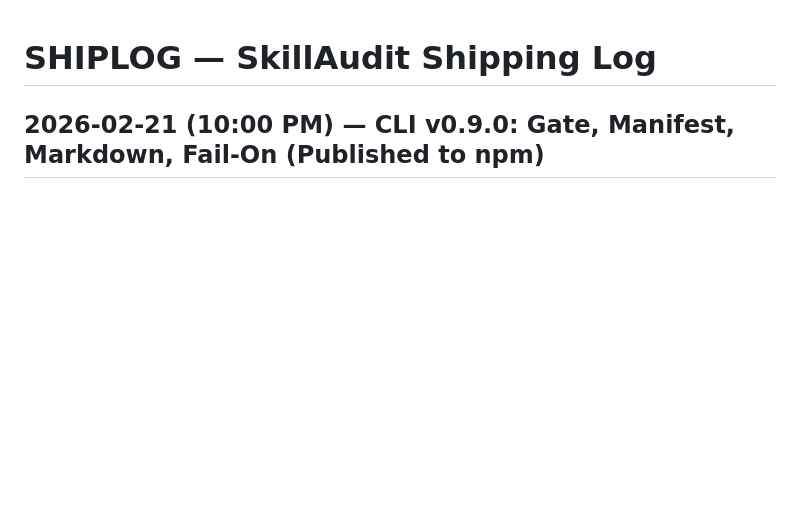
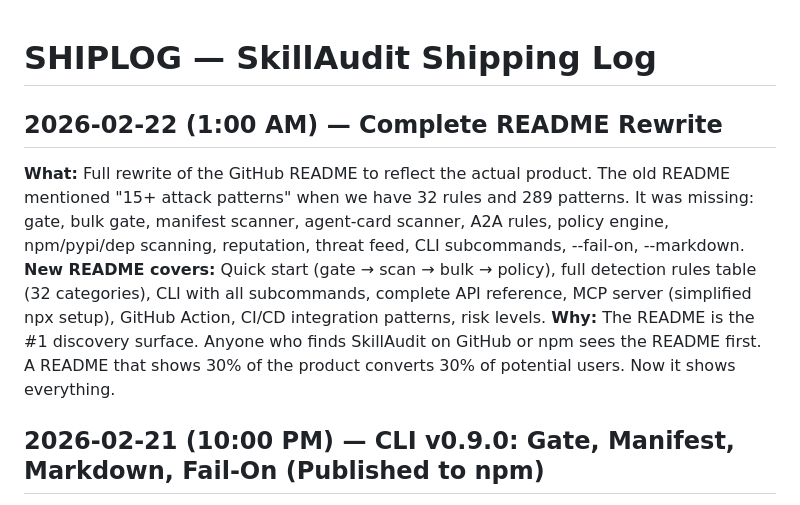
Before and after one commit to megamind-0x/skillaudit, a Markdown page: SHIPLOG.md, the part around the change. GitHub-like rendering; blank space fills up the shorter version.

Commit message:
docs: update SHIPLOG with README rewrite

```diff
--- a/SHIPLOG.md
+++ b/SHIPLOG.md
@@ -1,4 +1,9 @@
 # SHIPLOG — SkillAudit Shipping Log
+
+## 2026-02-22 (1:00 AM) — Complete README Rewrite
+**What:** Full rewrite of the GitHub README to reflect the actual product. The old README mentioned "15+ attack patterns" when we have 32 rules and 289 patterns. It was missing: gate, bulk gate, manifest scanner, agent-card scanner, A2A rules, policy engine, npm/pypi/dep scanning, reputation, threat feed, CLI subcommands, --fail-on, --markdown.
+**New README covers:** Quick start (gate → scan → bulk → policy), full detection rules table (32 categories), CLI with all subcommands, complete API reference, MCP server (simplified npx setup), GitHub Action, CI/CD integration patterns, risk levels.
+**Why:** The README is the #1 discovery surface. Anyone who finds SkillAudit on GitHub or npm sees the README first. A README that shows 30% of the product converts 30% of potential users. Now it shows everything.
 
 ## 2026-02-21 (10:00 PM) — CLI v0.9.0: Gate, Manifest, Markdown, Fail-On (Published to npm)
 **What:** Major CLI upgrade making `npx skillaudit` a first-class CI/CD tool. Published to npm as `skillaudit@0.9.0`.
```
